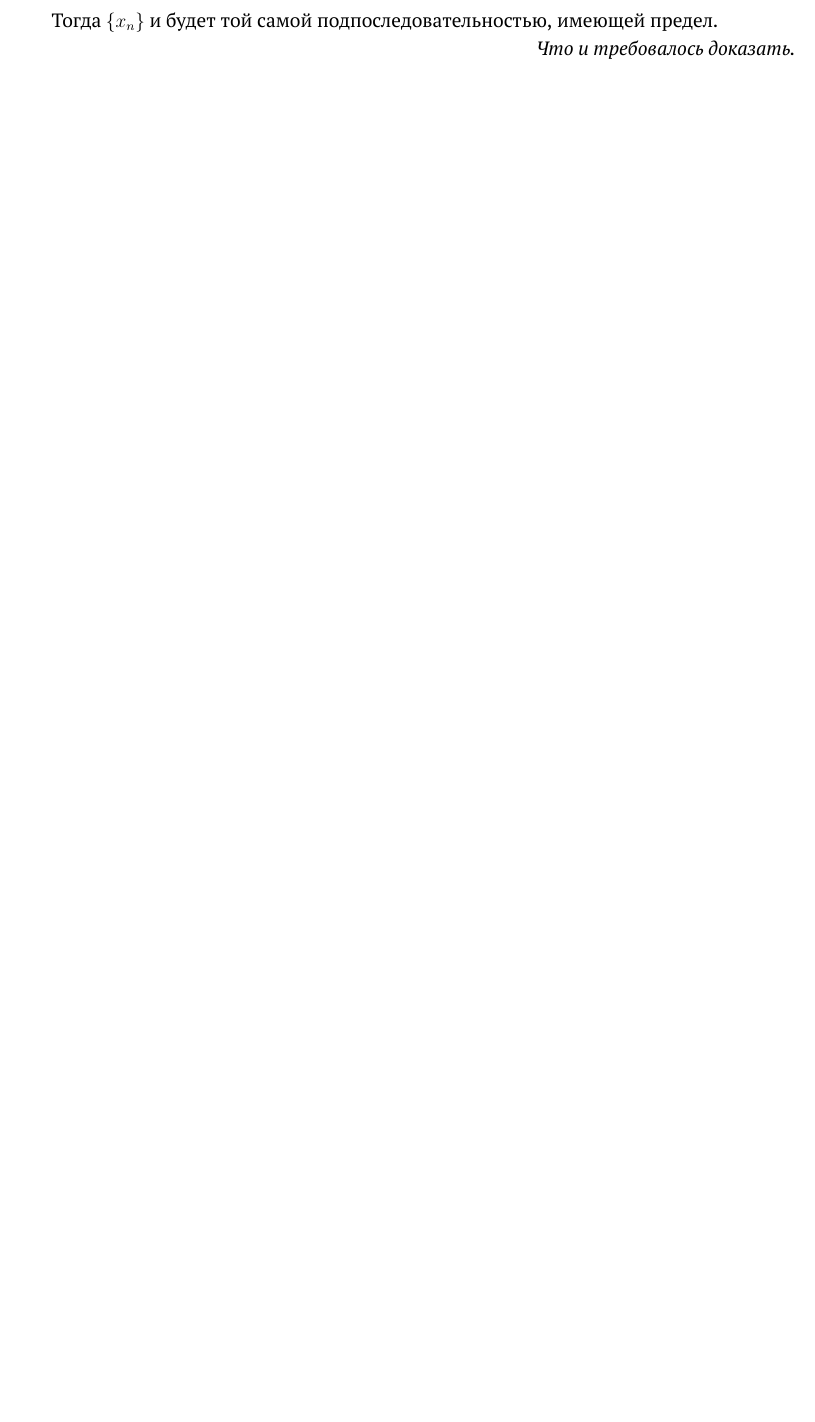
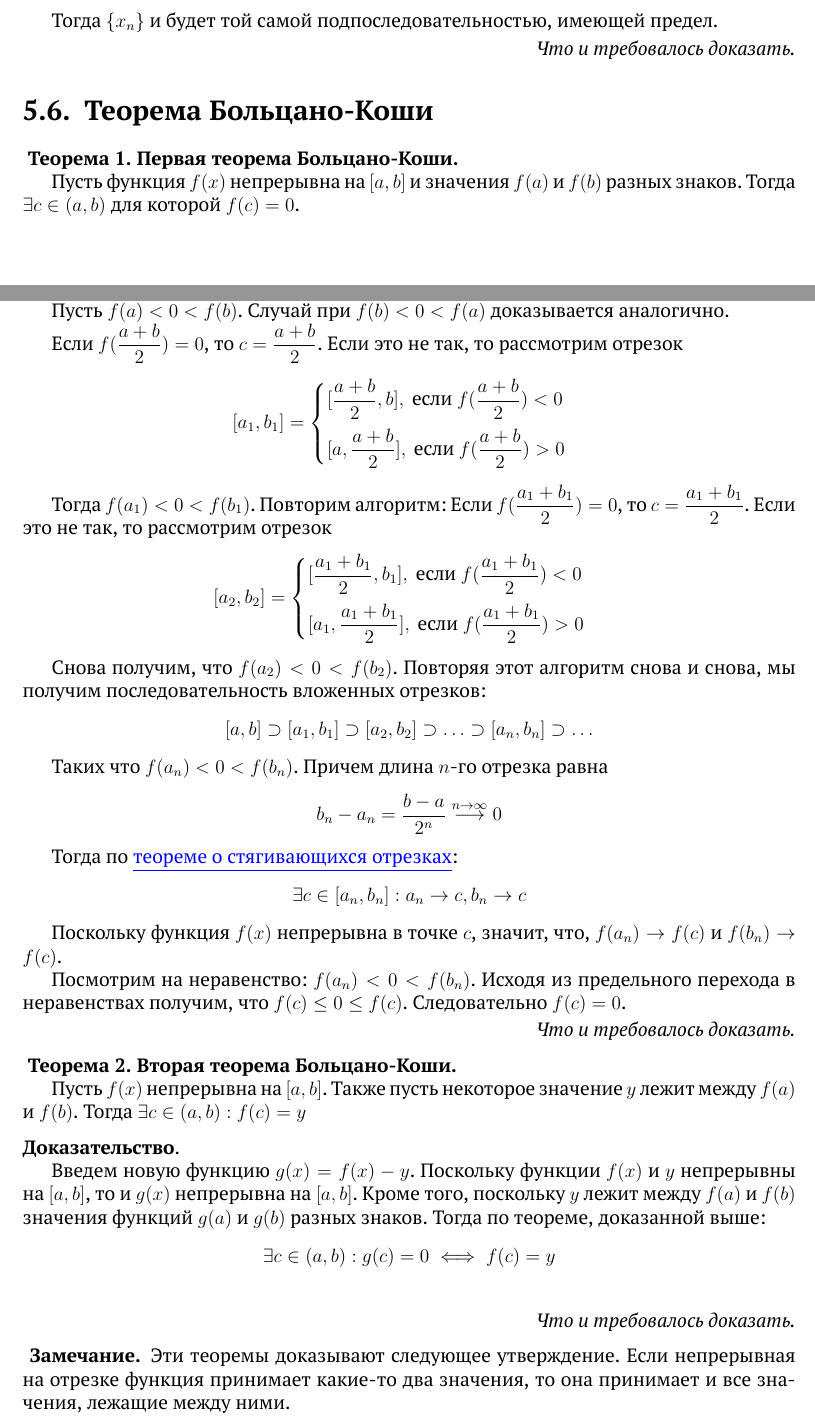
Before and after one commit to danilshvalov/math-exam-2021, a LaTeX book (main.tex): part of page 43 of 75 before the commit and two parts of pages 43 and 44 of 76 after it, the two joined at a grey line, cut so that both start at the same text, the shorter picture padded with empty space. Compiled offline with XeLaTeX.

Commit message:
add new sections, typo fixes

```diff
--- a/main.tex
+++ b/main.tex
@@ -1942,6 +1938,74 @@
 
     Тогда \(\{x_n\}\) и будет той самой подпоследовательностью, имеющей предел.
 \end{proof}
+
+\section{Теорема Больцано-Коши}%
+\label{sec:Теорема Больцано-Коши}
+
+\begin{theorem}[Первая теорема Больцано-Коши]
+    \newpar
+    Пусть функция \(f(x)\) непрерывна на \([a, b]\) и значения \(f(a)\) и \(f(b)\) разных знаков. Тогда \(\exists c \in (a, b)\) для которой \(f(c) = 0\).
+\end{theorem}
+
+\begin{proof}
+    Пусть \(f(a) < 0 < f(b)\). Случай при \(f(b) < 0 < f(a)\) доказывается аналогично.
+
+    Если \(f(\dfrac{a + b}{2}) = 0\), то \(c = \dfrac{a + b}{2}\). Если это не так, то рассмотрим отрезок
+    \[
+        [a_1, b_1] =
+        \begin{cases}
+            \medskip
+            [\dfrac{a + b}{2}, b], \text{ если } f(\dfrac{a + b}{2}) < 0 \\
+            [a, \dfrac{a + b}{2}], \text{ если } f(\dfrac{a + b}{2}) > 0
+        \end{cases}
+    \]
+
+    Тогда \(f(a_1) < 0 < f(b_1)\). Повторим алгоритм:
+    Если \(f(\dfrac{a_1 + b_1}{2}) = 0\), то \(c = \dfrac{a_1 + b_1}{2}\). Если это не так, то рассмотрим отрезок
+    \[
+        [a_2, b_2] =
+        \begin{cases}
+            \medskip
+            [\dfrac{a_1 + b_1}{2}, b_1], \text{ если } f(\dfrac{a_1 + b_1}{2}) < 0 \\
+            [a_1, \dfrac{a_1 + b_1}{2}], \text{ если } f(\dfrac{a_1 + b_1}{2}) > 0
+        \end{cases}
+    \]
+
+    Снова получим, что \(f(a_2) < 0 < f(b_2)\). Повторяя этот алгоритм снова и снова, мы получим последовательность вложенных отрезков:
+    \[
+        [a, b] \supset [a_1, b_1] \supset [a_2, b_2] \supset \ldots \supset [a_n, b_n] \supset \ldots
+    \]
+
+    Таких что \(f(a_n) < 0 < f(b_n)\). Причем длина \(n\)-го отрезка равна
+    \[
+        b_n - a_n = \frac{b - a}{2^n} \overset{n \to \infty}{\longrightarrow} 0
+    \]
+
+    Тогда по \plink{sec:Теорема Коши-Кантора о стягивающихся отрезках}{теореме о стягивающихся отрезках}:
+    \[
+        \exists c \in [a_n, b_n]: a_n \to c, b_n \to c
+    \]
+
+    Поскольку функция \(f(x)\) непрерывна в точке \(c\), значит, что, \(f(a_n) \to f(c)\) и \(f(b_n) \to f(c)\).
+
+    Посмотрим на неравенство: \(f(a_n) < 0 < f(b_n)\). Исходя из предельного перехода в неравенствах получим, что \(f(c) \leq 0 \leq f(c)\). Следовательно \(f(c) = 0\).
+\end{proof}
+
+\begin{theorem}[Вторая теорема Больцано-Коши]
+    \newpar
+    Пусть \(f(x)\) непрерывна на \([a, b]\). Также пусть некоторое значение \(y\) лежит между \(f(a)\) и \(f(b)\). Тогда \(\exists c \in (a, b): f(c) = y\)
+\end{theorem}
+
+\begin{proof}
+    Введем новую функцию \(g(x) = f(x) - y\). Поскольку функции \(f(x)\) и \(y\) непрерывны на \([a, b]\), то и \(g(x)\) непрерывна на \([a, b]\). Кроме того, поскольку \(y\) лежит между \(f(a)\) и \(f(b)\) значения функций \(g(a)\) и \(g(b)\) разных знаков. Тогда по теореме, доказанной выше:
+    \[
+        \exists c \in (a, b): g(c) = 0 \iff f(c) = y
+    \]
+\end{proof}
+
+\begin{note}
+    Эти теоремы доказывают следующее утверждение. Если непрерывная на отрезке функция принимает какие-то два значения, то она принимает и все значения, лежащие между ними.
+\end{note}
 
 \chapter{Пределы}%
 \label{cha:Пределы}
```
Also changed, not shown: images/veir1.png (added), images/veir2.png (added), images/veir3.png (added), main.pdf, main.tex (52 more changed lines).
